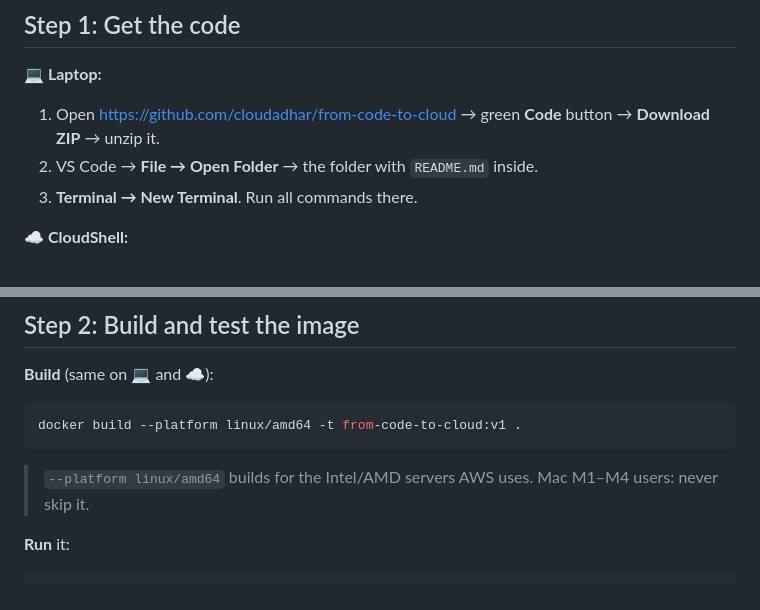
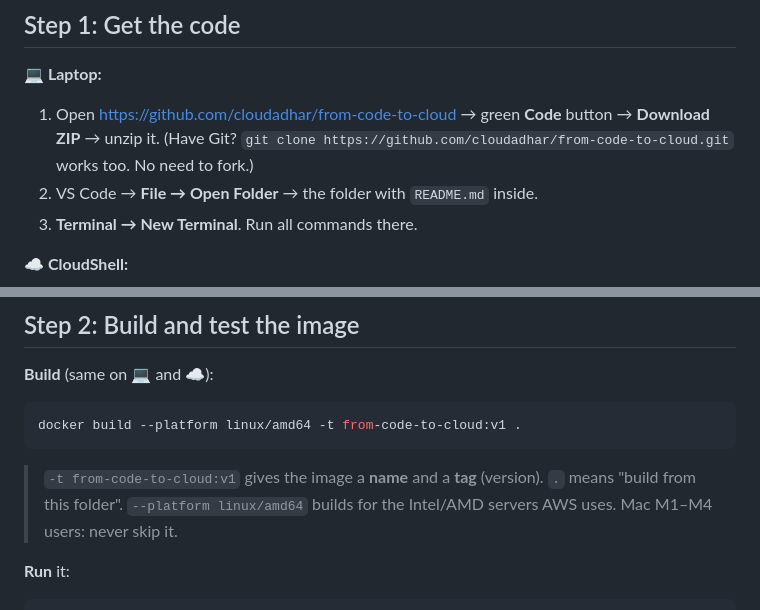
Before and after one commit to cloudadhar/from-code-to-cloud, a Markdown page: README.md, 2 parts joined by grey strips. Drawn GitHub-style.

Commit message:
README: explain -t, and that ZIP or clone is enough (no fork needed)
Co-Authored-By: Claude Opus 5.5 <noreply@anthropic.com>

````diff
--- a/README.md
+++ b/README.md
@@ -53,7 +53,7 @@ From here on, each step says what's different for **💻 laptop** and **☁️ C
 ## Step 1: Get the code
 
 **💻 Laptop:**
-1. Open https://github.com/cloudadhar/from-code-to-cloud → green **Code** button → **Download ZIP** → unzip it.
+1. Open https://github.com/cloudadhar/from-code-to-cloud → green **Code** button → **Download ZIP** → unzip it. (Have Git? `git clone https://github.com/cloudadhar/from-code-to-cloud.git` works too. No need to fork.)
 2. VS Code → **File → Open Folder** → the folder with `README.md` inside.
 3. **Terminal → New Terminal**. Run all commands there.
 
@@ -73,6 +73,7 @@ cd from-code-to-cloud
 ```bash
 docker build --platform linux/amd64 -t from-code-to-cloud:v1 .
 ```
+> `-t from-code-to-cloud:v1` gives the image a **name** and a **tag** (version). `.` means "build from this folder".
 > `--platform linux/amd64` builds for the Intel/AMD servers AWS uses. Mac M1–M4 users: never skip it.
 
 **Run** it:
````
